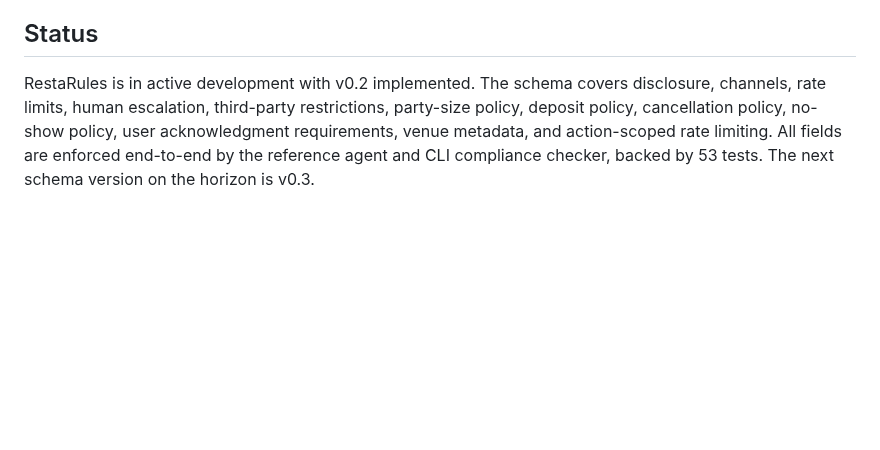
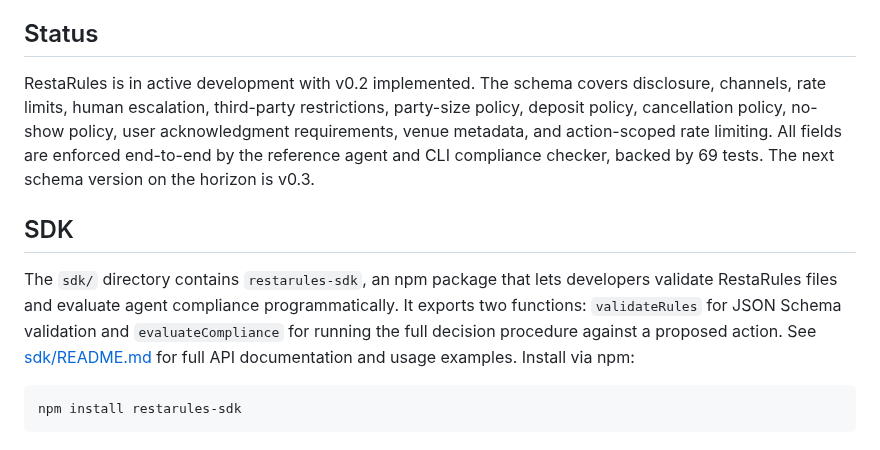
Before and after one commit to selfradiance/restarules, a Markdown page: README.md, the part around the change. Drawn GitHub-style; blank space fills up the shorter version.

Commit message:
Milestone 7 Step 5: Add SDK README and update root README for milestone closeout
Co-Authored-By: Claude Opus 4.6 <noreply@anthropic.com>

````diff
--- a/README.md
+++ b/README.md
@@ -260,4 +260,12 @@ The rules file is a static JSON file. It can be hosted on any static hosting ser
 
 ## Status
 
-RestaRules is in active development with v0.2 implemented. The schema covers disclosure, channels, rate limits, human escalation, third-party restrictions, party-size policy, deposit policy, cancellation policy, no-show policy, user acknowledgment requirements, venue metadata, and action-scoped rate limiting. All fields are enforced end-to-end by the reference agent and CLI compliance checker, backed by 53 tests. The next schema version on the horizon is v0.3.
+RestaRules is in active development with v0.2 implemented. The schema covers disclosure, channels, rate limits, human escalation, third-party restrictions, party-size policy, deposit policy, cancellation policy, no-show policy, user acknowledgment requirements, venue metadata, and action-scoped rate limiting. All fields are enforced end-to-end by the reference agent and CLI compliance checker, backed by 69 tests. The next schema version on the horizon is v0.3.
+
+## SDK
+
+The `sdk/` directory contains `restarules-sdk`, an npm package that lets developers validate RestaRules files and evaluate agent compliance programmatically. It exports two functions: `validateRules` for JSON Schema validation and `evaluateCompliance` for running the full decision procedure against a proposed action. See [sdk/README.md](sdk/README.md) for full API documentation and usage examples. Install via npm:
+
+```
+npm install restarules-sdk
+```
````
Also changed, not shown: sdk/README.md (added, +91 -0 lines).
